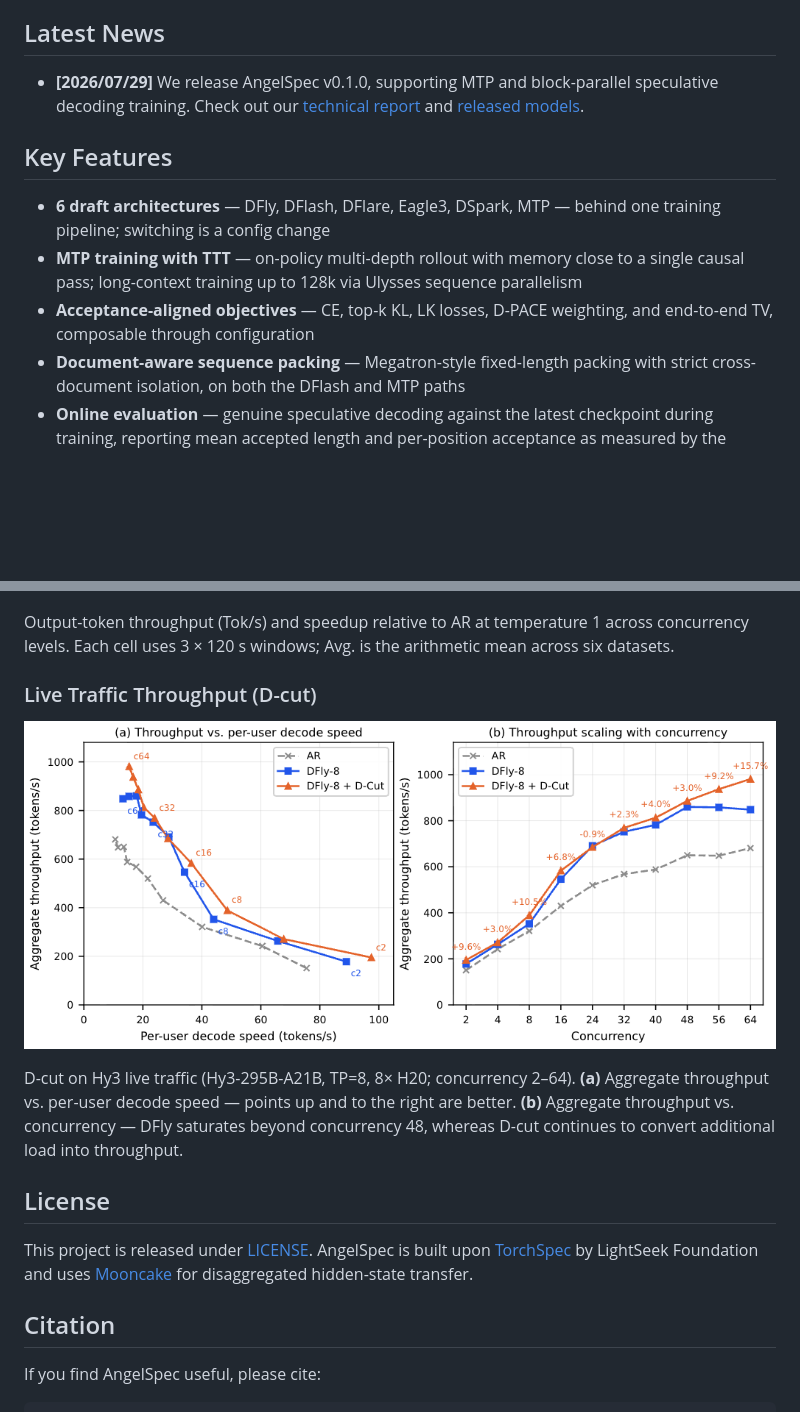
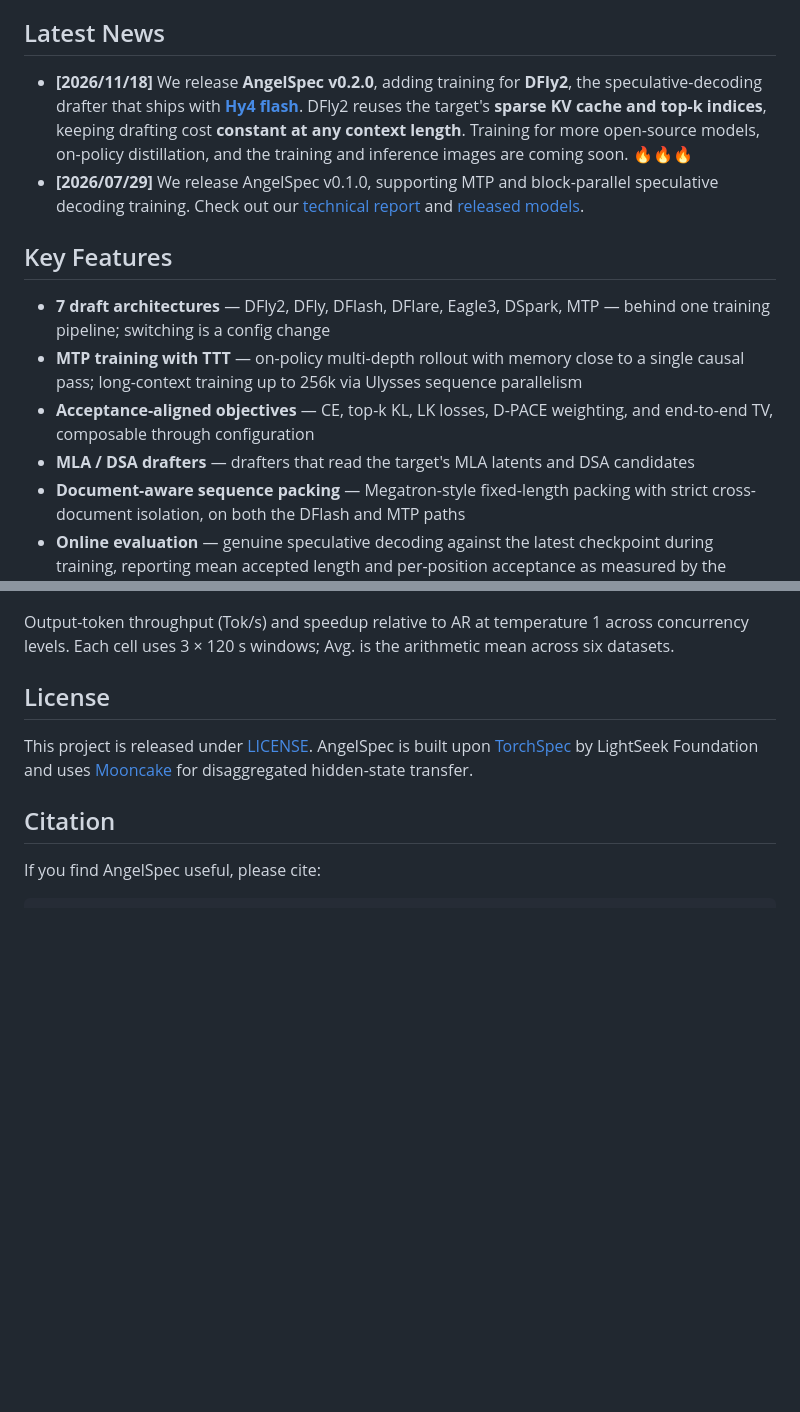
Before and after one commit to Tencent/AngelSpec, a Markdown page: README.md, 2 parts joined by grey strips. Drawn GitHub-style; blank space fills up the shorter version.

```diff
--- a/README.md
+++ b/README.md
@@ -19,13 +19,15 @@ AngelSpec is developed by the Tencent Hunyuan AI Infra team, which is a torch-na
 
 ## Latest News
 
+- **[2026/11/18]** We release **AngelSpec v0.2.0**, adding training for **DFly2**, the speculative-decoding drafter that ships with [**Hy4 flash**](https://huggingface.co/tencent/Hy4-flash). DFly2 reuses the target's **sparse KV cache and top-k indices**, keeping drafting cost **constant at any context length**. Training for more open-source models, on-policy distillation, and the training and inference images are coming soon. 🔥🔥🔥
 - **[2026/07/29]** We release AngelSpec v0.1.0, supporting MTP and block-parallel speculative decoding training. Check out our [technical report](https://arxiv.org/abs/2607.25852) and [released models](https://huggingface.co/collections/AngelSlim/angelspec).
 
 ## Key Features
 
-- **6 draft architectures** — DFly, DFlash, DFlare, Eagle3, DSpark, MTP — behind one training pipeline; switching is a config change
-- **MTP training with TTT** — on-policy multi-depth rollout with memory close to a single causal pass; long-context training up to 128k via Ulysses sequence parallelism
+- **7 draft architectures** — DFly2, DFly, DFlash, DFlare, Eagle3, DSpark, MTP — behind one training pipeline; switching is a config change
+- **MTP training with TTT** — on-policy multi-depth rollout with memory close to a single causal pass; long-context training up to 256k via Ulysses sequence parallelism
 - **Acceptance-aligned objectives** — CE, top-k KL, LK losses, D-PACE weighting, and end-to-end TV, composable through configuration
+- **MLA / DSA drafters** — drafters that read the target's MLA latents and DSA candidates
 - **Document-aware sequence packing** — Megatron-style fixed-length packing with strict cross-document isolation, on both the DFlash and MTP paths
 - **Online evaluation** — genuine speculative decoding against the latest checkpoint during training, reporting mean accepted length and per-position acceptance as measured by the serving engine
 
@@ -132,14 +156,6 @@ Draft models trained with AngelSpec:
 
 Output-token throughput (Tok/s) and speedup relative to AR at temperature 1 across concurrency levels. Each cell uses 3 × 120 s windows; Avg. is the arithmetic mean across six datasets.
 
-### Live Traffic Throughput (D-cut)
-
-<p align="center">
-  <img src="docs/_static/live_throughput.png" alt="Live traffic throughput" width="800">
-</p>
-
-D-cut on Hy3 live traffic (Hy3-295B-A21B, TP=8, 8× H20; concurrency 2–64). **(a)** Aggregate throughput vs. per-user decode speed — points up and to the right are better. **(b)** Aggregate throughput vs. concurrency — DFly saturates beyond concurrency 48, whereas D-cut continues to convert additional load into throughput.
-
 ## License
 
 This project is released under [LICENSE](LICENSE). AngelSpec is built upon [TorchSpec](https://github.com/lightseekorg/TorchSpec) by LightSeek Foundation and uses [Mooncake](https://github.com/kvcache-ai/Mooncake) for disaggregated hidden-state transfer.
```
Also changed, not shown: other parts of README.md (+22 -0 lines), docs/_static/dfly2.png (added), 2 other files.
